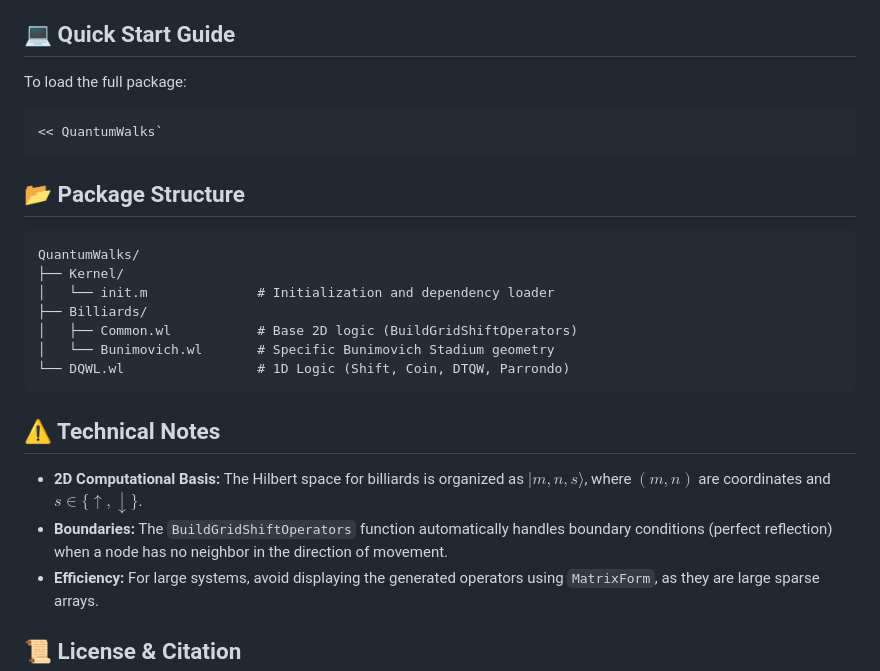
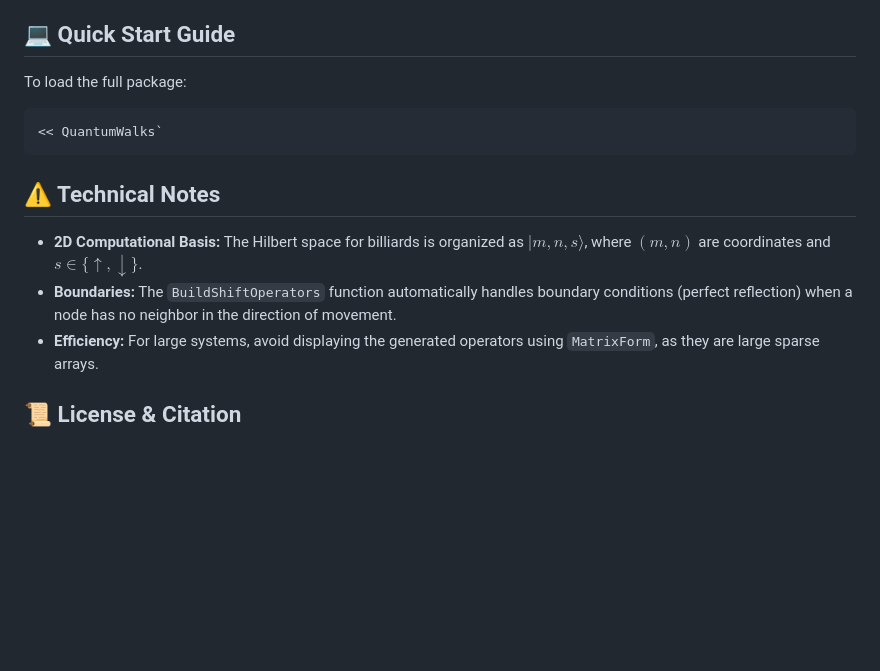
Before and after one commit to deleonja/libs, a Markdown page: QuantumWalks/README.md, the part around one of its changes. Rendered like a GitHub page; blank space fills up the shorter version.

Commit message:
Batman! (this commit has no parents)

````diff
--- a/QuantumWalks/README.md
+++ b/QuantumWalks/README.md
@@ -36,22 +36,10 @@ To load the full package:
 << QuantumWalks`
 ```
 
-## 📂 Package Structure
-
-```text
-QuantumWalks/
-├── Kernel/
-│   └── init.m              # Initialization and dependency loader
-├── Billiards/
-│   ├── Common.wl           # Base 2D logic (BuildGridShiftOperators)
-│   └── Bunimovich.wl       # Specific Bunimovich Stadium geometry
-└── DQWL.wl                 # 1D Logic (Shift, Coin, DTQW, Parrondo)
-```
-
 ## ⚠️ Technical Notes
 
 * **2D Computational Basis:** The Hilbert space for billiards is organized as $|m, n, s\rangle$, where $(m,n)$ are coordinates and $s \in \{\uparrow, \downarrow\}$.
-* **Boundaries:** The `BuildGridShiftOperators` function automatically handles boundary conditions (perfect reflection) when a node has no neighbor in the direction of movement.
+* **Boundaries:** The `BuildShiftOperators` function automatically handles boundary conditions (perfect reflection) when a node has no neighbor in the direction of movement.
 * **Efficiency:** For large systems, avoid displaying the generated operators using `MatrixForm`, as they are large sparse arrays.
 
 ## 📜 License & Citation
````
Also changed, not shown: other parts of QuantumWalks/README.md (+1 -1 lines).
